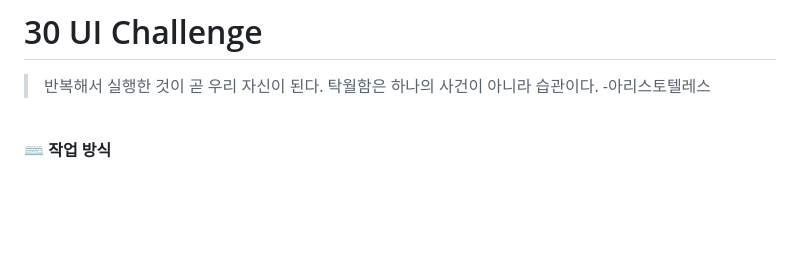
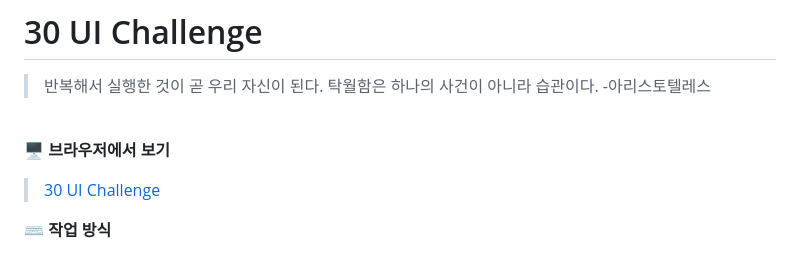
Before and after one commit to mixnuts211/Practice-basic-everyday, a Markdown page: README.md, the part around the change. Drawn GitHub-style; blank space fills up the shorter version.

```diff
--- a/README.md
+++ b/README.md
@@ -3,6 +3,10 @@
 > 반복해서 실행한 것이 곧 우리 자신이 된다. 탁월함은 하나의 사건이 아니라 습관이다. -아리스토텔레스
 
 <br>
+
+🖥️ **브라우저에서 보기**
+
+> [30 UI Challenge](https://mixnuts211.github.io/Practice-basic-everyday/)
 
 ⌨️ **작업 방식**
 
```
